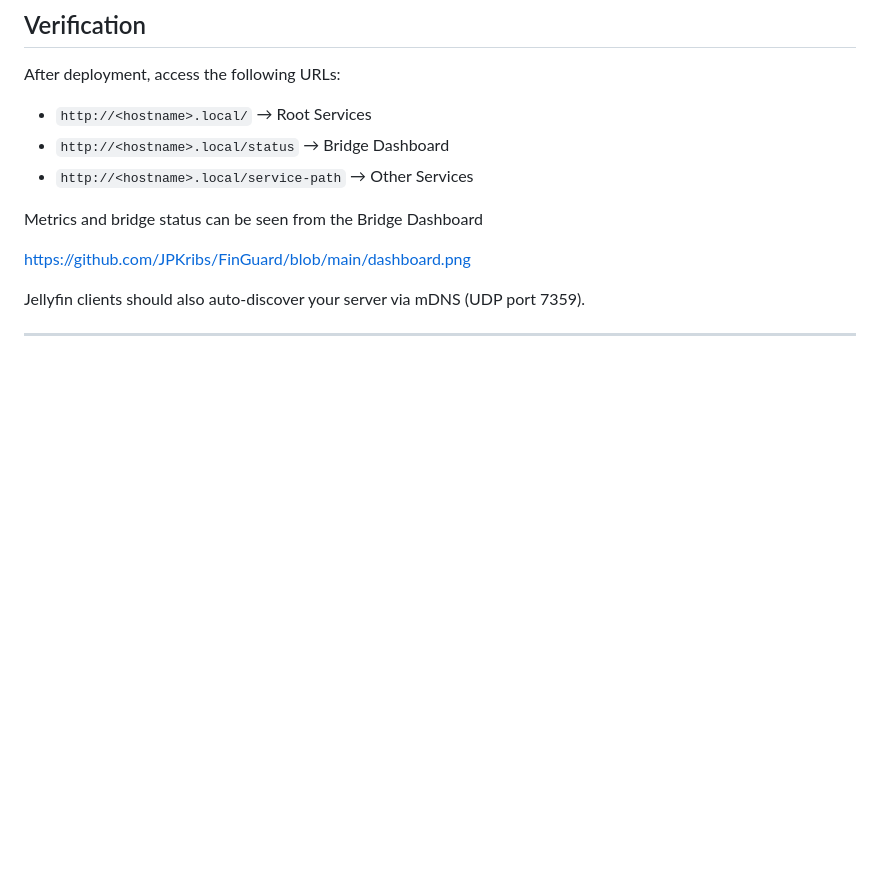
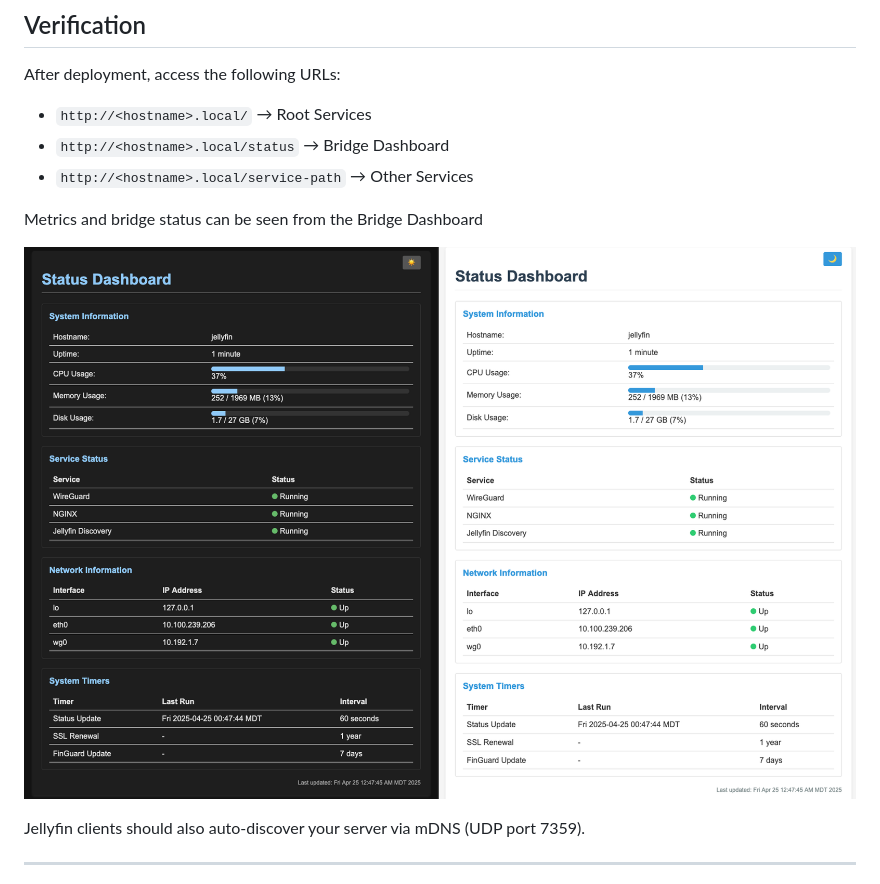
Before and after one commit to JPKribs/FinGuard, a Markdown page: README.md, the part around the change. Rendered like a GitHub page; blank space fills up the shorter version.

```diff
--- a/README.md
+++ b/README.md
@@ -164,7 +164,7 @@ After deployment, access the following URLs:
 
 Metrics and bridge status can be seen from the Bridge Dashboard
 
-https://github.com/JPKribs/FinGuard/blob/main/dashboard.png
+![Dashboard Screenshot](dashboard.png)
 
 Jellyfin clients should also auto-discover your server via mDNS (UDP port 7359).
 
```
